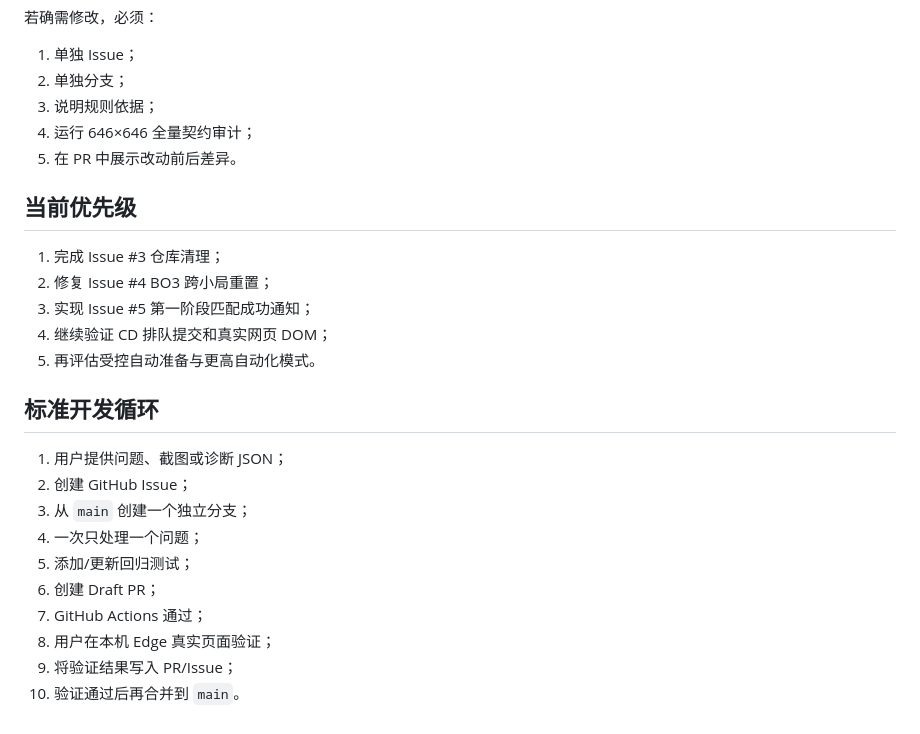
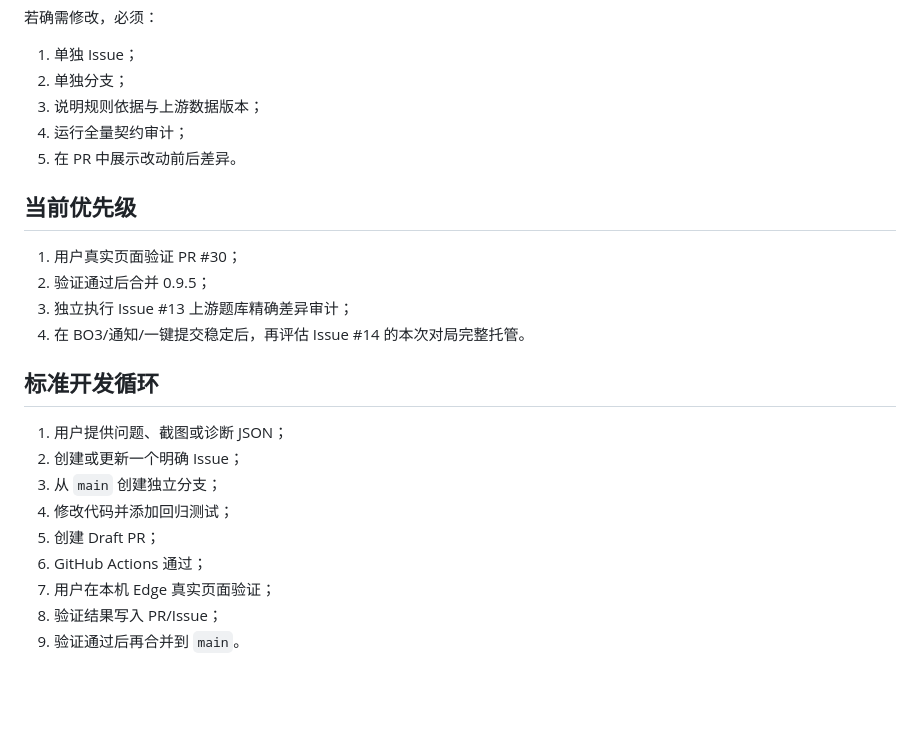
Before and after one commit to apmengzi/friberg-assistant, a Markdown page: PROJECT_STATE.md, the part around one of its changes. Drawn GitHub-style; blank space fills up the shorter version.

```diff
--- a/PROJECT_STATE.md
+++ b/PROJECT_STATE.md
@@ -78,27 +66,25 @@
 
 1. 单独 Issue；
 2. 单独分支；
-3. 说明规则依据；
-4. 运行 646×646 全量契约审计；
+3. 说明规则依据与上游数据版本；
+4. 运行全量契约审计；
 5. 在 PR 中展示改动前后差异。
 
 ## 当前优先级
 
-1. 完成 Issue #3 仓库清理；
-2. 修复 Issue #4 BO3 跨小局重置；
-3. 实现 Issue #5 第一阶段匹配成功通知；
-4. 继续验证 CD 排队提交和真实网页 DOM；
-5. 再评估受控自动准备与更高自动化模式。
+1. 用户真实页面验证 PR #30；
+2. 验证通过后合并 0.9.5；
+3. 独立执行 Issue #13 上游题库精确差异审计；
+4. 在 BO3/通知/一键提交稳定后，再评估 Issue #14 的本次对局完整托管。
 
 ## 标准开发循环
 
 1. 用户提供问题、截图或诊断 JSON；
-2. 创建 GitHub Issue；
-3. 从 `main` 创建一个独立分支；
-4. 一次只处理一个问题；
-5. 添加/更新回归测试；
-6. 创建 Draft PR；
-7. GitHub Actions 通过；
-8. 用户在本机 Edge 真实页面验证；
-9. 将验证结果写入 PR/Issue；
-10. 验证通过后再合并到 `main`。
+2. 创建或更新一个明确 Issue；
+3. 从 `main` 创建独立分支；
+4. 修改代码并添加回归测试；
+5. 创建 Draft PR；
+6. GitHub Actions 通过；
+7. 用户在本机 Edge 真实页面验证；
+8. 验证结果写入 PR/Issue；
+9. 验证通过后再合并到 `main`。
```
Also changed, not shown: other parts of PROJECT_STATE.md (+28 -40 lines).
